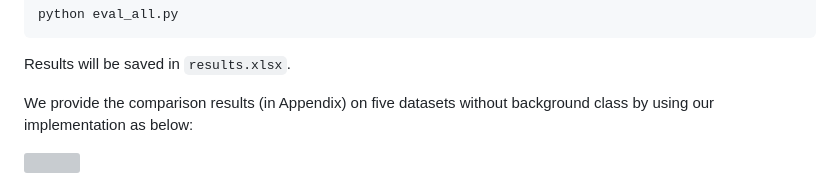
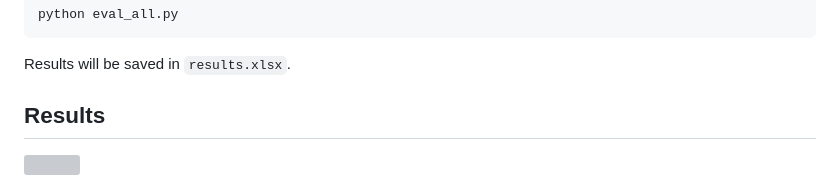
Before and after one commit to likyoo/SegEarth-OV, a Markdown page: README.md, the part around the change printed below. Rendered like a GitHub page; grey boxes are pictures that could not be loaded.

````diff
--- a/README.md
+++ b/README.md
@@ -83,6 +84,6 @@ python eval_all.py
 ```
 Results will be saved in `results.xlsx`.
 
-We provide the comparison results (in Appendix) on five datasets without background class by using our implementation as below:
+## Results
 
 <div>
````
Also changed, not shown: other parts of README.md (+6 -2 lines).
